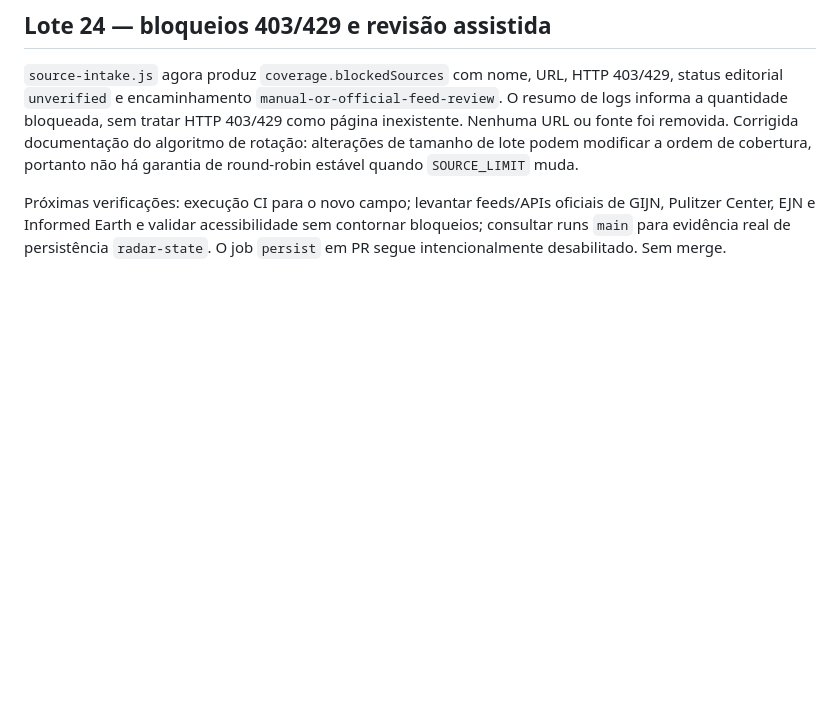
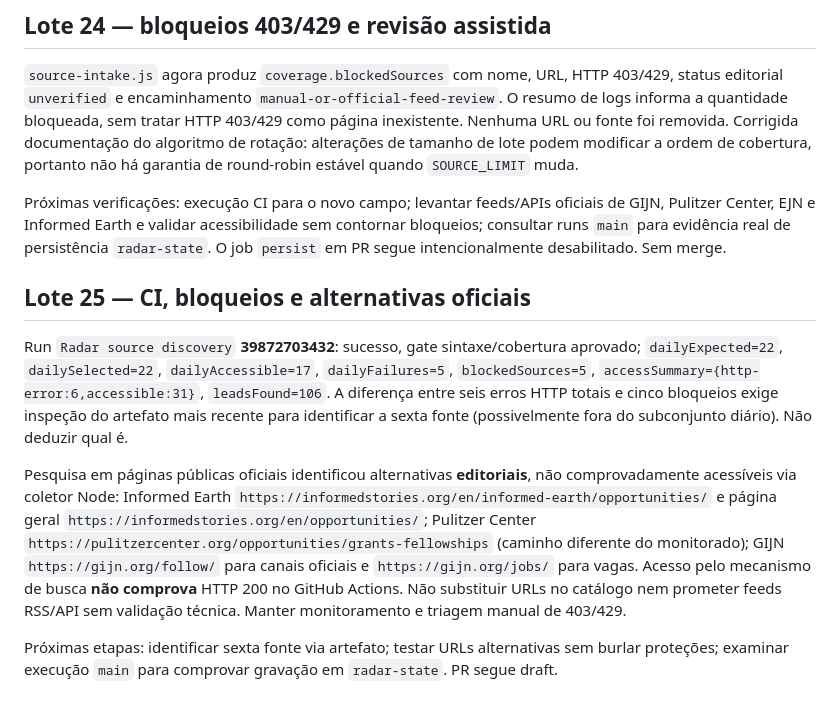
Before and after one commit to r4chelxx/radar-plot-publico, a Markdown page: audits/editorial-sources-2026-10-22.md, the part around the change. Rendered like a GitHub page; blank space fills up the shorter version.

Commit message:
Document CI blocked-source results and verified official alternative pages

```diff
--- a/audits/editorial-sources-2026-10-22.md
+++ b/audits/editorial-sources-2026-10-22.md
@@ -254,3 +254,12 @@ Pendências: avaliar fontes oficiais alternativas acessíveis, feeds e acesso vi
 `source-intake.js` agora produz `coverage.blockedSources` com nome, URL, HTTP 403/429, status editorial `unverified` e encaminhamento `manual-or-official-feed-review`. O resumo de logs informa a quantidade bloqueada, sem tratar HTTP 403/429 como página inexistente. Nenhuma URL ou fonte foi removida. Corrigida documentação do algoritmo de rotação: alterações de tamanho de lote podem modificar a ordem de cobertura, portanto não há garantia de round-robin estável quando `SOURCE_LIMIT` muda.
 
 Próximas verificações: execução CI para o novo campo; levantar feeds/APIs oficiais de GIJN, Pulitzer Center, EJN e Informed Earth e validar acessibilidade sem contornar bloqueios; consultar runs `main` para evidência real de persistência `radar-state`. O job `persist` em PR segue intencionalmente desabilitado. Sem merge.
+
+
+## Lote 25 — CI, bloqueios e alternativas oficiais
+
+Run `Radar source discovery` **39872703432**: sucesso, gate sintaxe/cobertura aprovado; `dailyExpected=22`, `dailySelected=22`, `dailyAccessible=17`, `dailyFailures=5`, `blockedSources=5`, `accessSummary={http-error:6,accessible:31}`, `leadsFound=106`. A diferença entre seis erros HTTP totais e cinco bloqueios exige inspeção do artefato mais recente para identificar a sexta fonte (possivelmente fora do subconjunto diário). Não deduzir qual é.
+
+Pesquisa em páginas públicas oficiais identificou alternativas **editoriais**, não comprovadamente acessíveis via coletor Node: Informed Earth `https://informedstories.org/en/informed-earth/opportunities/` e página geral `https://informedstories.org/en/opportunities/`; Pulitzer Center `https://pulitzercenter.org/opportunities/grants-fellowships` (caminho diferente do monitorado); GIJN `https://gijn.org/follow/` para canais oficiais e `https://gijn.org/jobs/` para vagas. Acesso pelo mecanismo de busca **não comprova** HTTP 200 no GitHub Actions. Não substituir URLs no catálogo nem prometer feeds RSS/API sem validação técnica. Manter monitoramento e triagem manual de 403/429.
+
+Próximas etapas: identificar sexta fonte via artefato; testar URLs alternativas sem burlar proteções; examinar execução `main` para comprovar gravação em `radar-state`. PR segue draft.
```
